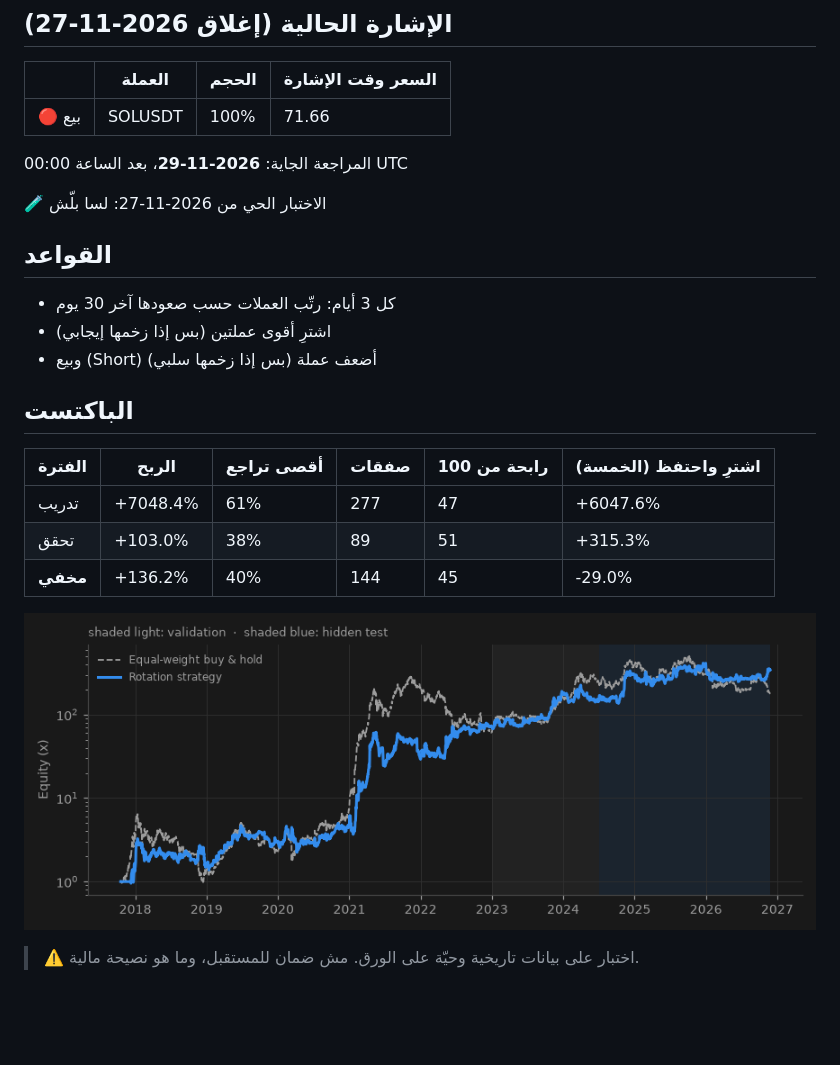
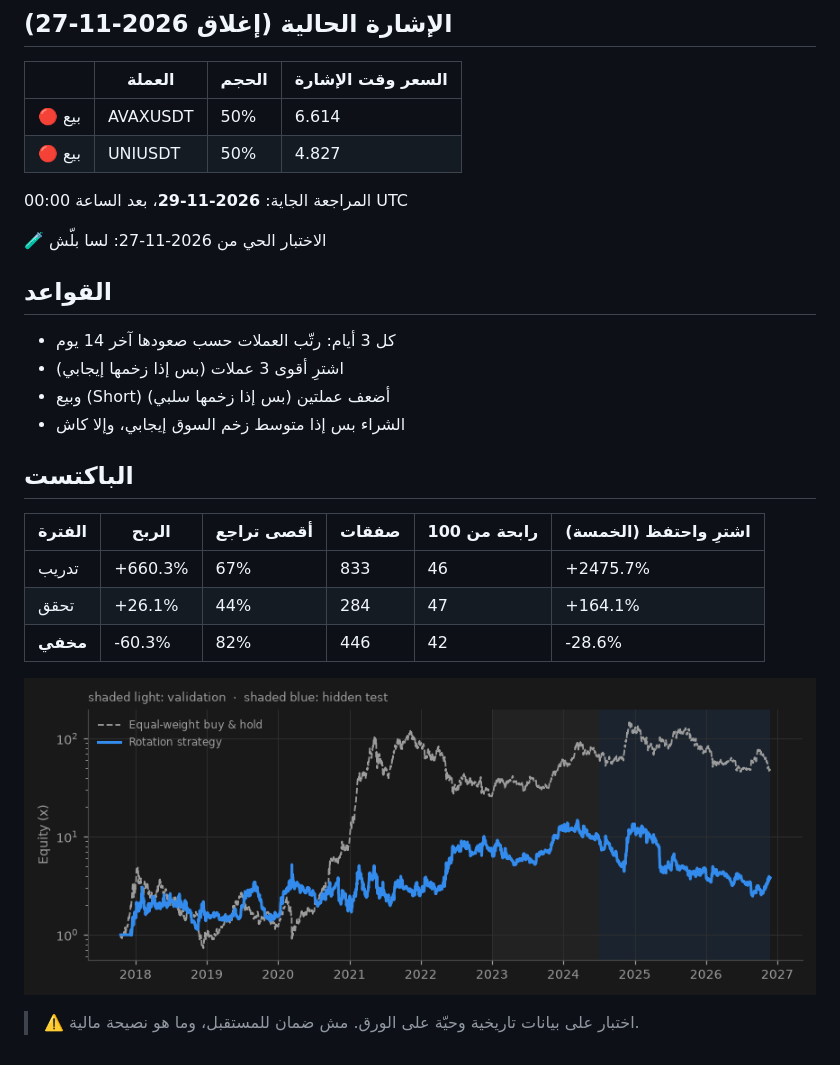
Before and after one commit to walidplayx-debug/crypto-bot, a Markdown page: RESULTS.md, the part around one of its changes. Drawn GitHub-style; pictures changed too: docs/img/rotation.png; blank space fills up the shorter version.

Commit message:
signal: 2026-11-28 13:08 UTC

```diff
--- a/RESULTS.md
+++ b/RESULTS.md
@@ -6,7 +6,8 @@
 
 | | العملة | الحجم | السعر وقت الإشارة |
 |---|---|---|---|
-| 🔴 بيع | SOLUSDT | 100% | 71.66 |
+| 🔴 بيع | AVAXUSDT | 50% | 6.614 |
+| 🔴 بيع | UNIUSDT | 50% | 4.827 |
 
 المراجعة الجاية: **2026-11-29**، بعد الساعة 00:00 UTC
 
@@ -14,17 +15,18 @@
 
 ## القواعد
 
-- كل 3 أيام: رتّب العملات حسب صعودها آخر 30 يوم
-- اشترِ أقوى عملتين (بس إذا زخمها إيجابي)
-- وبيع (Short) أضعف عملة (بس إذا زخمها سلبي)
+- كل 3 أيام: رتّب العملات حسب صعودها آخر 14 يوم
+- اشترِ أقوى 3 عملات (بس إذا زخمها إيجابي)
+- وبيع (Short) أضعف عملتين (بس إذا زخمها سلبي)
+- الشراء بس إذا متوسط زخم السوق إيجابي، وإلا كاش
 
 ## الباكتست
 
 | الفترة | الربح | أقصى تراجع | صفقات | رابحة من 100 | اشترِ واحتفظ (الخمسة) |
 |---|---|---|---|---|---|
-| تدريب | +7048.4% | 61% | 277 | 47 | +6047.6% |
-| تحقق | +103.0% | 38% | 89 | 51 | +315.3% |
-| **مخفي** | +136.2% | 40% | 144 | 45 | -29.0% |
+| تدريب | +660.3% | 67% | 833 | 46 | +2475.7% |
+| تحقق | +26.1% | 44% | 284 | 47 | +164.1% |
+| **مخفي** | -60.3% | 82% | 446 | 42 | -28.6% |
 
 ![equity](docs/img/rotation.png)
 
```
Also changed, not shown: other parts of RESULTS.md (+1 -1 lines), 2 other files.
